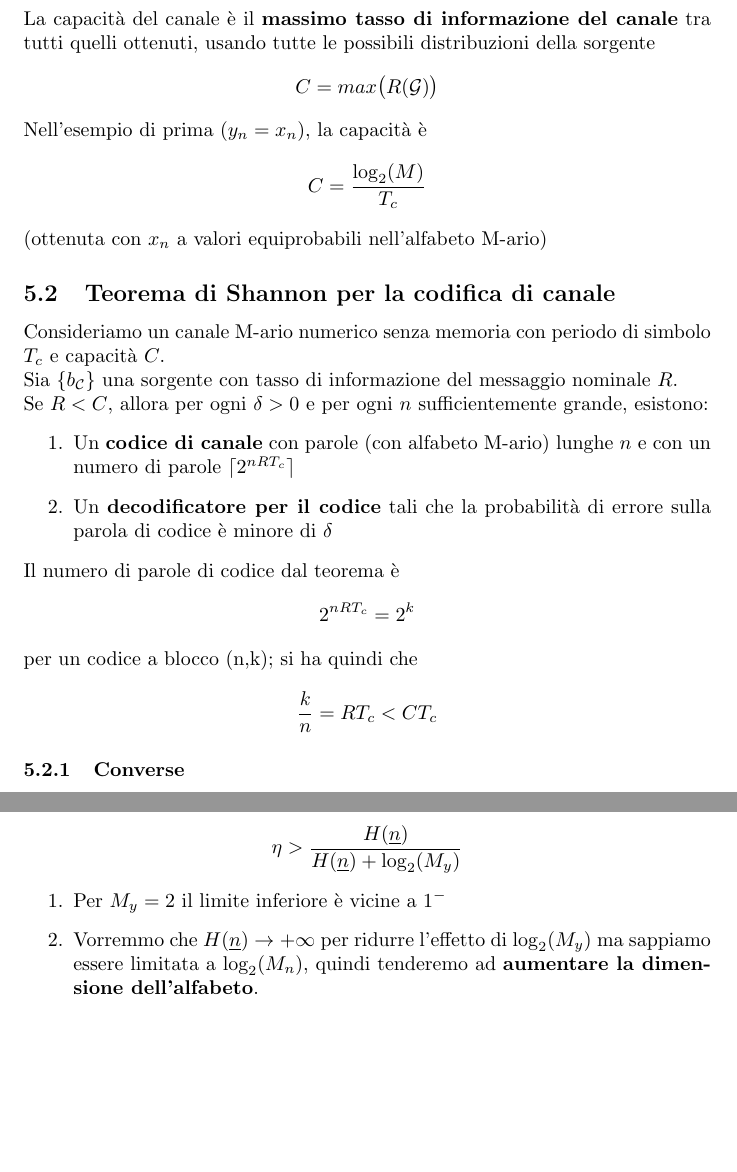
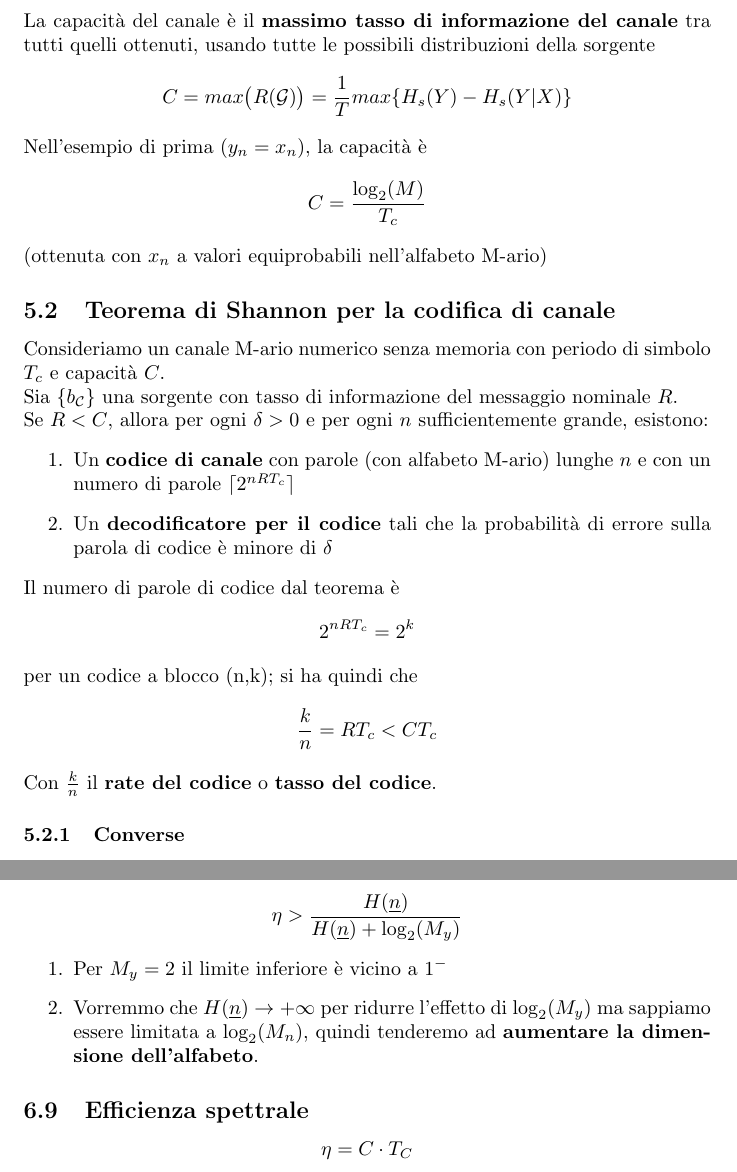
Before and after one commit to Zanzibarr/Appunti-3-Anno, a LaTeX document (Fondamenti di Telecomunicazioni/appunti.tex): two parts of pages 32 and 38 of 38, joined at a grey line, cut so that both start at the same text, the shorter picture padded with empty space. Compiled offline with pdfLaTeX.

Commit message:
2023/01/10

```diff
--- a/Fondamenti di Telecomunicazioni/appunti.tex
+++ b/Fondamenti di Telecomunicazioni/appunti.tex
@@ -1042,7 +1043,7 @@ Per esempio, nel caso in cui abbiamo $y_n=x_n$, la matrice di probabilità di tr
 In generale, per un canale qualsiasi, poichè $I_s(\underline{x};\underline{y})\leq H_s(\underline{x})$, avremo che $$R(\mathcal{G})=\frac{I_s(\underline{x};\underline{y})}{T_c}\leq\frac{H_s(\underline{x})}{T_c}$$
 
 \subsubsection{Capacità di un canale numerico M-ario senza memoria}
-La capacità del canale è il \textbf{massimo tasso di informazione del canale} tra tutti quelli ottenuti, usando tutte le possibili distribuzioni della sorgente $$C=max\big(R(\mathcal{G})\big)$$
+La capacità del canale è il \textbf{massimo tasso di informazione del canale} tra tutti quelli ottenuti, usando tutte le possibili distribuzioni della sorgente $$C=max\big(R(\mathcal{G})\big)=\frac{1}{T}max\{H_s(Y)-H_s(Y|X)\}$$
 Nell'esempio di prima ($y_n=x_n$), la capacità è $$C=\frac{\log_2(M)}{T_c}$$ (ottenuta con $x_n$ a valori equiprobabili nell'alfabeto M-ario)
 
 \subsection{Teorema di Shannon per la codifica di canale}
@@ -1054,6 +1055,7 @@ Se $R<C$, allora per ogni $\delta>0$ e per ogni $n$ sufficientemente grande, esi
 	\item Un \textbf{decodificatore per il codice} tali che la probabilità di errore sulla parola di codice è minore di $\delta$
 \end{enumerate}
 Il numero di parole di codice dal teorema è $$2^{nRT_c}=2^k$$ per un codice a blocco (n,k); si ha quindi che $$\frac{k}{n}=RT_c<CT_c$$
+Con $\frac{k}{n}$ il \textbf{rate del codice} o \textbf{tasso del codice}.
 
 \subsubsection{Converse}
 Per un canale M-ario numerico senza memoria e con capacità $C$, esiste $\delta>0$ tale che per un qualsiasi codice e strategia di decodifica, se $R\geq C$ (con $R$ tasso di informazione nominale della sorgente), la probabilità di errore sulla parola di codice è sempre $\geq\delta$.\\
@@ -1231,8 +1233,11 @@ $$\eta_y=\frac{H(\underline{y})}{L_y\log_2(M_y)}\qquad\eta_y\in[0,1]$$
 \subsubsection{Efficienza del codice ottimo}
 $$\eta>\frac{H(\underline{n})}{H(\underline{n})+\log_2(M_y)}$$
 \begin{enumerate}
-	\item Per $M_y=2$ il limite inferiore è vicine a $1^-$
+	\item Per $M_y=2$ il limite inferiore è vicino a $1^-$
 	\item Vorremmo che $H(\underline{n})\rightarrow+\infty$ per ridurre l'effetto di $\log_2(M_y)$ ma sappiamo essere limitata a $\log_2(M_n)$, quindi tenderemo ad \textbf{aumentare la dimensione dell'alfabeto}.
 \end{enumerate}
 
+\subsection{Efficienza spettrale}
+$$\eta=C\cdot T_C$$
+
 \end{document}
```
Also changed, not shown: Fondamenti di Telecomunicazioni/appunti.pdf, Fondamenti di Telecomunicazioni/appunti.tex (11 more changed lines), 3 other files.
